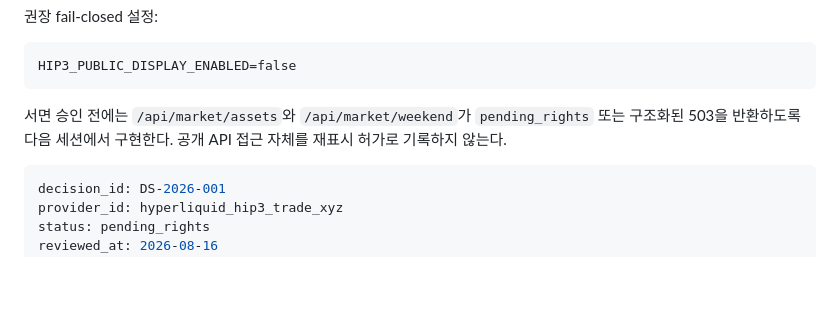
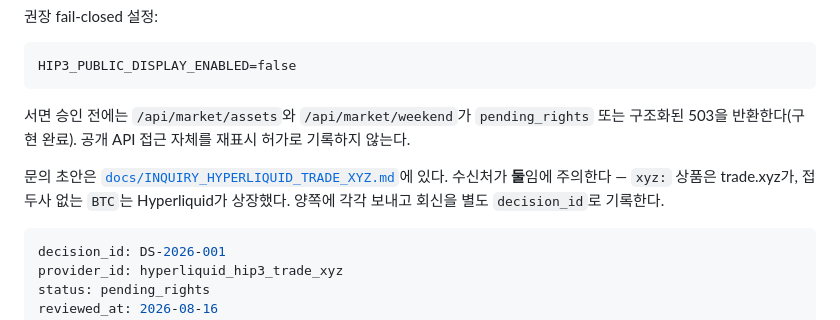
Before and after one commit to subeom7/mulmit, a Markdown page: docs/DATA_SOURCE_REGISTER.md, the part around the change. GitHub-like rendering; blank space fills up the shorter version.

````diff
--- a/docs/DATA_SOURCE_REGISTER.md
+++ b/docs/DATA_SOURCE_REGISTER.md
@@ -73,7 +73,9 @@ Mulmit의 `/api/market/*`는 인증 없이 열려 있으므로 누구나 응답
 HIP3_PUBLIC_DISPLAY_ENABLED=false
 ```
 
-서면 승인 전에는 `/api/market/assets`와 `/api/market/weekend`가 `pending_rights` 또는 구조화된 503을 반환하도록 다음 세션에서 구현한다. 공개 API 접근 자체를 재표시 허가로 기록하지 않는다.
+서면 승인 전에는 `/api/market/assets`와 `/api/market/weekend`가 `pending_rights` 또는 구조화된 503을 반환한다(구현 완료). 공개 API 접근 자체를 재표시 허가로 기록하지 않는다.
+
+문의 초안은 [`docs/INQUIRY_HYPERLIQUID_TRADE_XYZ.md`](INQUIRY_HYPERLIQUID_TRADE_XYZ.md)에 있다. 수신처가 **둘**임에 주의한다 — `xyz:` 상품은 trade.xyz가, 접두사 없는 `BTC`는 Hyperliquid가 상장했다. 양쪽에 각각 보내고 회신을 별도 `decision_id`로 기록한다.
 
 ```yaml
 decision_id: DS-2026-001
````
Also changed, not shown: README.md (+1 -0 lines), docs/INQUIRY_HYPERLIQUID_TRADE_XYZ.md (added, +133 -0 lines).
